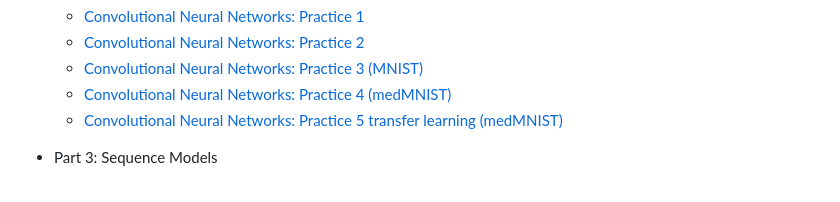
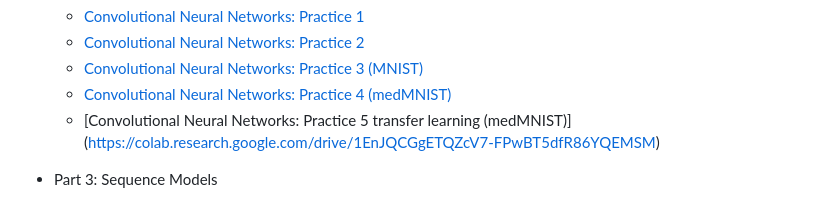
Before and after one commit to benoit-liquet/MLDL, a Markdown page: DeepLearning/README.md, the part around the change. GitHub-like rendering.

```diff
--- a/DeepLearning/README.md
+++ b/DeepLearning/README.md
@@ -52,8 +52,8 @@ install.packages("tensorflow")
     - [Convolutional Neural Networks: Practice 2](https://colab.research.google.com/drive/1Ru1wRki8yUxx5W2G4Of5-drTRtsZ3_Ym#scrollTo=7z_KGnrn4Dcm)
     - [Convolutional Neural Networks: Practice 3 (MNIST)](https://colab.research.google.com/drive/1Foo-KTWMiJV-sl0mRaZnWHnk05VQLyUB)
     - [Convolutional Neural Networks: Practice 4 (medMNIST)](https://colab.research.google.com/drive/1kmTZ-ypepEpcfNZB_qIB8ILK201KhkEp)
-    - [Convolutional Neural Networks: Practice 5 transfer learning (medMNIST)](https://colab.research.google.com/drive/1EEevV5WUsRwmALZDxTl57Ol5nT89ylbd)
-
+    - [Convolutional Neural Networks: Practice 5 transfer learning (medMNIST)]
+ (https://colab.research.google.com/drive/1EnJQCGgETQZcV7-FPwBT5dfR86YQEMSM)
 - Part 3: Sequence Models
 
     - [Sequence Models: Practice 1](https://colab.research.google.com/drive/1VMNmL1YKZHZBJip8f5tcEMxj5VlCIfbM#scrollTo=sB1y93Nmik5T)
```
